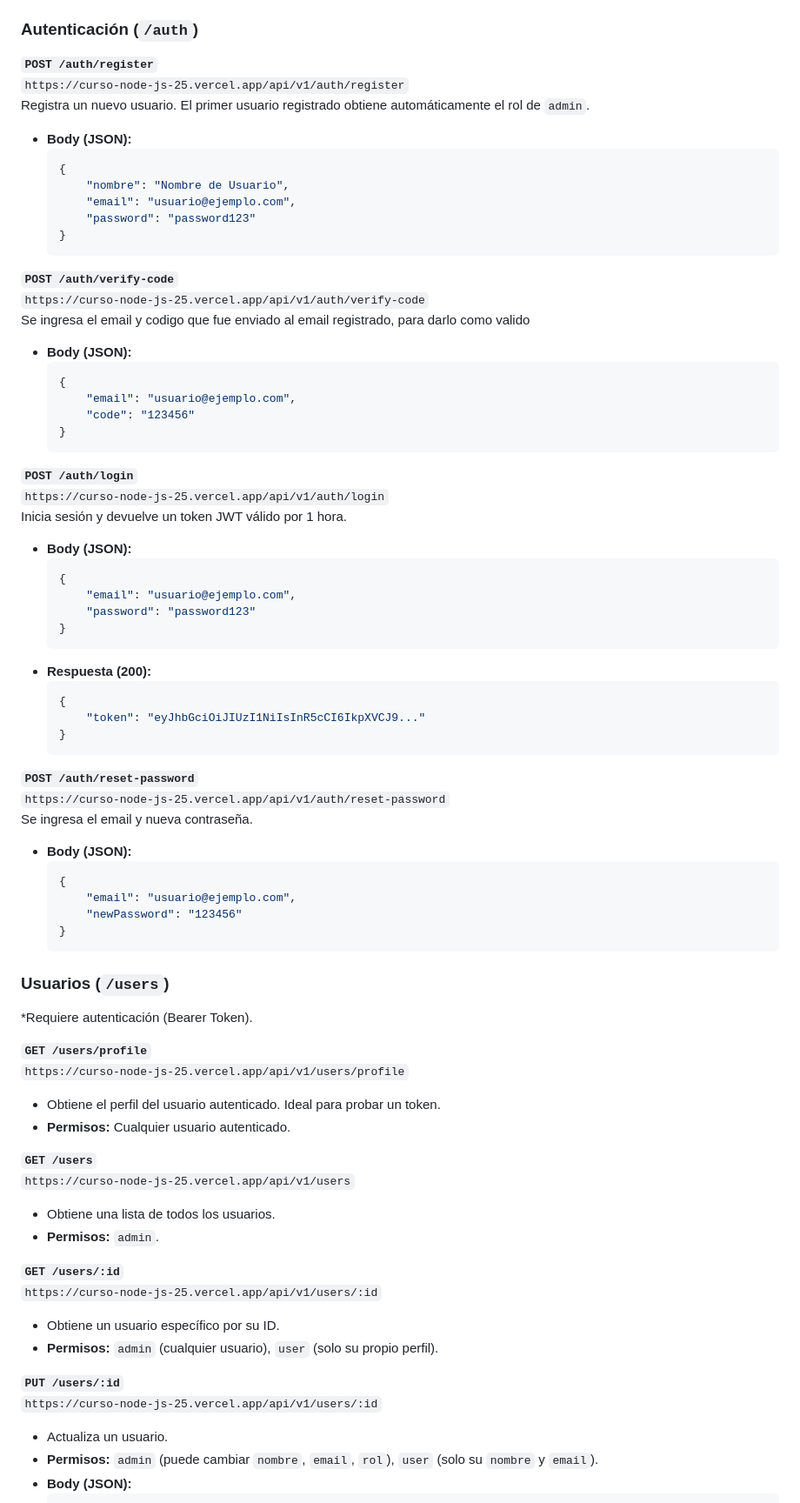
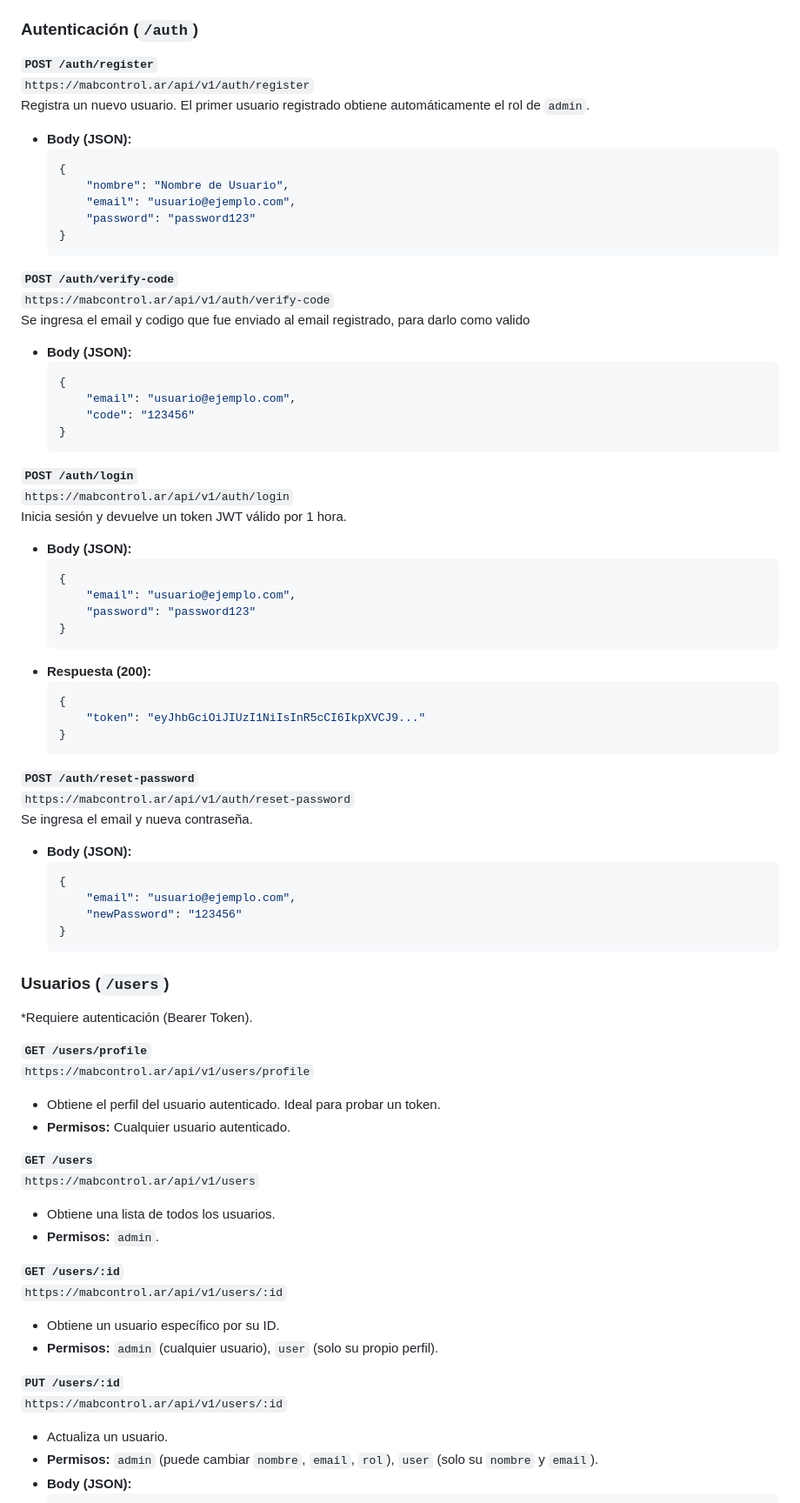
Before and after one commit to MiguelBanegas/cursoNodeJS25, a Markdown page: README.md, the part around the change printed below. Shown: that part at 87% size. Drawn GitHub-style.

Commit message:
cambio link con el dominio mabcontrol.ar

````diff
--- a/README.md
+++ b/README.md
@@ -67,7 +67,7 @@ Todos los endpoints están prefijados con `/api/v1`.
 ### Autenticación (`/auth`)
 
 **`POST /auth/register`**
-`https://curso-node-js-25.vercel.app/api/v1/auth/register`
+`https://mabcontrol.ar/api/v1/auth/register`
 Registra un nuevo usuario. El primer usuario registrado obtiene automáticamente el rol de `admin`.
 
 *   **Body (JSON):**
@@ -79,7 +79,7 @@ Registra un nuevo usuario. El primer usuario registrado obtiene automáticamente
     }
     ```
 **`POST /auth/verify-code`**
-`https://curso-node-js-25.vercel.app/api/v1/auth/verify-code`
+`https://mabcontrol.ar/api/v1/auth/verify-code`
 Se ingresa el email y codigo que fue enviado al email registrado, para darlo como valido
 
 *   **Body (JSON):**
@@ -91,7 +91,7 @@ Se ingresa el email y codigo que fue enviado al email registrado, para darlo com
     ```
 
 **`POST /auth/login`**
-`https://curso-node-js-25.vercel.app/api/v1/auth/login`
+`https://mabcontrol.ar/api/v1/auth/login`
 Inicia sesión y devuelve un token JWT válido por 1 hora.
 
 *   **Body (JSON):**
@@ -108,7 +108,7 @@ Inicia sesión y devuelve un token JWT válido por 1 hora.
     }
     ```
 **`POST /auth/reset-password`**
-`https://curso-node-js-25.vercel.app/api/v1/auth/reset-password`
+`https://mabcontrol.ar/api/v1/auth/reset-password`
 Se ingresa el email y nueva contraseña.
 
 *   **Body (JSON):**
@@ -124,24 +124,24 @@ Se ingresa el email y nueva contraseña.
 *Requiere autenticación (Bearer Token).
 
 **`GET /users/profile`**
-`https://curso-node-js-25.vercel.app/api/v1/users/profile`
+`https://mabcontrol.ar/api/v1/users/profile`
 
 -   Obtiene el perfil del usuario autenticado. Ideal para probar un token.
 -   **Permisos:** Cualquier usuario autenticado.
 
 **`GET /users`**
-`https://curso-node-js-25.vercel.app/api/v1/users`
+`https://mabcontrol.ar/api/v1/users`
 -   Obtiene una lista de todos los usuarios.
 -   **Permisos:** `admin`.
 
 **`GET /users/:id`**
-`https://curso-node-js-25.vercel.app/api/v1/users/:id`
+`https://mabcontrol.ar/api/v1/users/:id`
 
 -   Obtiene un usuario específico por su ID.
 -   **Permisos:** `admin` (cualquier usuario), `user` (solo su propio perfil).
 
 **`PUT /users/:id`**
-`https://curso-node-js-25.vercel.app/api/v1/users/:id`
+`https://mabcontrol.ar/api/v1/users/:id`
 
 -   Actualiza un usuario.
 -   **Permisos:** `admin` (puede cambiar `nombre`, `email`, `rol`), `user` (solo su `nombre` y `email`).
````
Also changed, not shown: other parts of README.md (+8 -8 lines).
